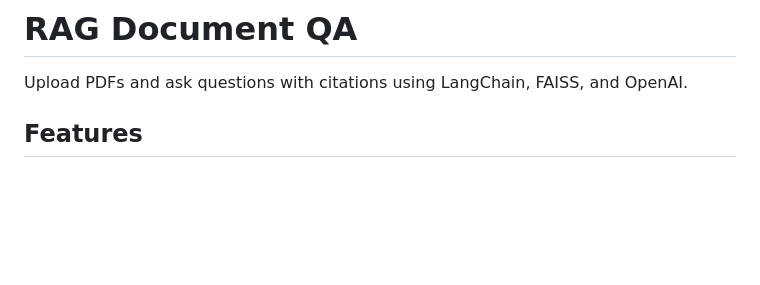
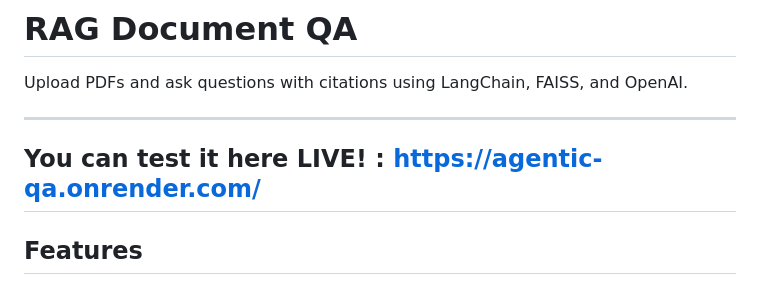
Before and after one commit to FahimShahryer/agentic_QA, a Markdown page: README.md, the part around the change. Rendered like a GitHub page; blank space fills up the shorter version.

Commit message:
Initial commit: RAG Document QA System

```diff
--- a/README.md
+++ b/README.md
@@ -1,6 +1,10 @@
 # RAG Document QA
 
 Upload PDFs and ask questions with citations using LangChain, FAISS, and OpenAI.
+
+---
+You can test it here LIVE! : https://agentic-qa.onrender.com/
+---
 
 ## Features
 
```
